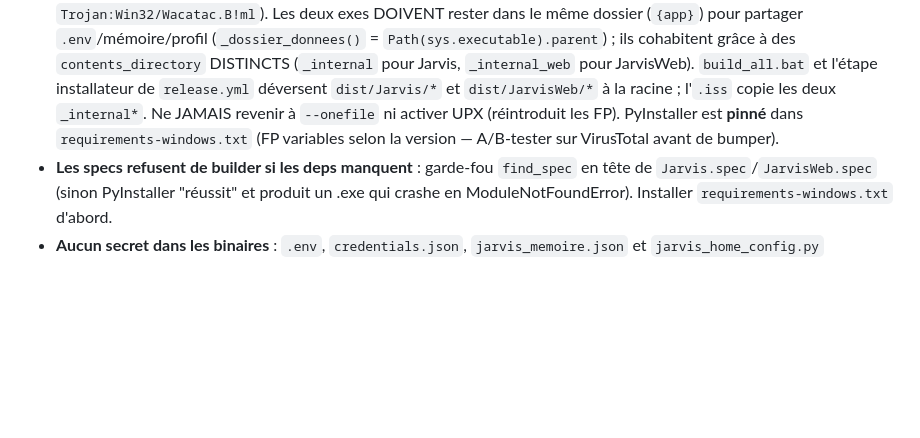
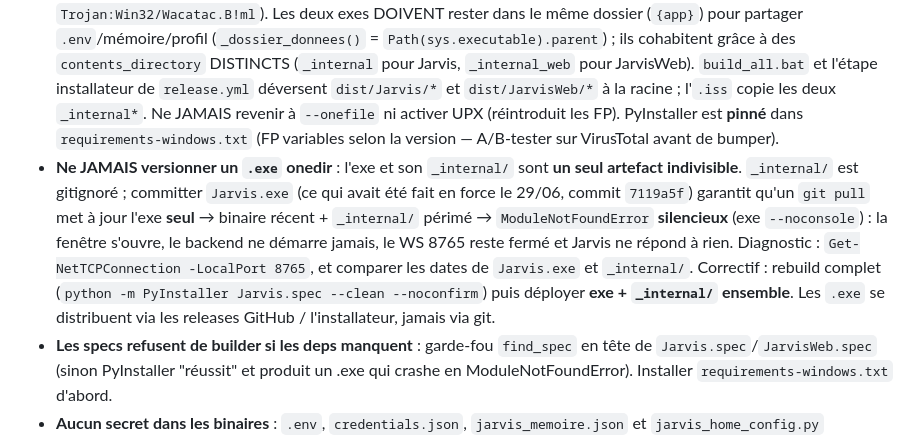
Before and after one commit to LooperSalty/jarvis, a Markdown page: CLAUDE.md, the part around the change. Rendered like a GitHub page; blank space fills up the shorter version.

Commit message:
fix(exe): arrete de versionner Jarvis.exe (onedir = exe + _internal indivisibles) (#55)
Jarvis.exe etait tracke en force (7119a5f) alors que _internal/ est gitignore.
Un git pull mettait donc a jour l'exe SEUL : binaire du 30/06 + _internal/ du
14/06. En onedir l'exe resout ses modules dans _internal/, donc l'import dur
`import google.genai` (main2.py:4) echouait. L'exe etant --noconsole, le
ModuleNotFoundError etait silencieux : la fenetre s'ouvrait, le backend ne
demarrait jamais, le WS 8765 restait ferme -> Jarvis ne repondait a rien.

- git rm --cached Jarvis.exe (reste sur disque, deja couvert par *.exe)
- CLAUDE.md : piege documente (symptome, diagnostic, correctif)

Les .exe se distribuent via les releases GitHub / l'installateur, pas via git.

Co-authored-by: Claude Opus 5 (1M context) <noreply@anthropic.com>

```diff
--- a/CLAUDE.md
+++ b/CLAUDE.md
@@ -252,6 +252,7 @@ Sans clé valide, `_cle_valide()` détecte les placeholders `VOTRE_API` / `VOTRE
 - **Modules Python dans `jarvis_core/` (dossier source PLAT, pas un package)** : tous les `.py` du cœur (main2, jarvis_config, jarvis_dashboard_api, jarvis_profile, jarvis_version, jarvis_desktop, jarvis_web…) vivent dans `jarvis_core/`. On garde les imports **à plat** (`from jarvis_config import …`) : `jarvis_core/` est ajouté à `sys.path`, il n'y a **PAS** de `__init__.py` ni d'imports `jarvis_core.X`. En dev, lancer **depuis la racine** (`python jarvis_core/main2.py`) ; les entry-points (main2/desktop/web) ajoutent `jarvis_core/` ET la racine à sys.path (la racine pour `jarvis_actions`/`jarvis_skills`/`jarvis_home_config`). Tooling : garder les **noms plats** — specs (`pathex` inclut `jarvis_core/`, hiddenimports/excludes en noms plats), CI/installateur (`sys.path.insert(0,'jarvis_core')` ou `jarvis_core\jarvis_version.py`), tests (`pytest.ini` `pythonpath = . jarvis_core` + `tests/conftest.py`). **`_dossier_donnees()` en dev remonte `.parent.parent`** (jarvis_core/ → racine) pour garder `.env`/mémoire/profil/`frontend`/`mobile` à la racine ; en frozen, PyInstaller aplatit tout, donc `sys.executable` ET `__file__`(=`_MEIPASS`) restent inchangés. Nouveau module core → le placer dans `jarvis_core/`, et toute résolution `Path(__file__).parent` qui visait la racine doit remonter d'un cran **en dev uniquement**.
 - **Persistance en mode .exe : pattern `_dossier_donnees()` OBLIGATOIRE** : en frozen, ne jamais se fier au cwd ni à `Path(__file__).parent` (= `_internal/` en onedir, ou l'ancien `sys._MEIPASS` temporaire effacé à la sortie en onefile). Tout fichier lu/écrit au runtime (`.env`, `jarvis_memoire.json`, `jarvis_historique.json`, `jarvis_mcp.json`, `token.pickle`, profil, routines...) doit être résolu à côté de l'exe via `Path(sys.executable).parent` quand `sys.frozen` (cf. `jarvis_profile._dossier_donnees`) — sinon données perdues à chaque fermeture du .exe.
 - **Builds onedir, deux exes UN SEUL dossier** : `Jarvis.spec`/`JarvisWeb.spec` produisent du **onedir** (et non onefile) pour éviter les faux positifs antivirus (en onefile, l'auto-extraction runtime dans un dossier temp = heuristique « dropper » → `Trojan:Win32/Wacatac.B!ml`). Les deux exes DOIVENT rester dans le même dossier (`{app}`) pour partager `.env`/mémoire/profil (`_dossier_donnees()` = `Path(sys.executable).parent`) ; ils cohabitent grâce à des `contents_directory` DISTINCTS (`_internal` pour Jarvis, `_internal_web` pour JarvisWeb). `build_all.bat` et l'étape installateur de `release.yml` déversent `dist/Jarvis/*` et `dist/JarvisWeb/*` à la racine ; l'`.iss` copie les deux `_internal*`. Ne JAMAIS revenir à `--onefile` ni activer UPX (réintroduit les FP). PyInstaller est **pinné** dans `requirements-windows.txt` (FP variables selon la version — A/B-tester sur VirusTotal avant de bumper).
+- **Ne JAMAIS versionner un `.exe` onedir** : l'exe et son `_internal/` sont **un seul artefact indivisible**. `_internal/` est gitignoré ; committer `Jarvis.exe` (ce qui avait été fait en force le 29/06, commit `7119a5f`) garantit qu'un `git pull` met à jour l'exe **seul** → binaire récent + `_internal/` périmé → `ModuleNotFoundError` **silencieux** (exe `--noconsole`) : la fenêtre s'ouvre, le backend ne démarre jamais, le WS 8765 reste fermé et Jarvis ne répond à rien. Diagnostic : `Get-NetTCPConnection -LocalPort 8765`, et comparer les dates de `Jarvis.exe` et `_internal/`. Correctif : rebuild complet (`python -m PyInstaller Jarvis.spec --clean --noconfirm`) puis déployer **exe + `_internal/` ensemble**. Les `.exe` se distribuent via les releases GitHub / l'installateur, jamais via git.
 - **Les specs refusent de builder si les deps manquent** : garde-fou `find_spec` en tête de `Jarvis.spec`/`JarvisWeb.spec` (sinon PyInstaller "réussit" et produit un .exe qui crashe en ModuleNotFoundError). Installer `requirements-windows.txt` d'abord.
 - **Aucun secret dans les binaires** : `.env`, `credentials.json`, `jarvis_memoire.json` et `jarvis_home_config.py` (excludes) ne sont PAS embarqués dans les .exe — ils vivent à côté du binaire. Ne jamais les rajouter aux `datas`.
 - **Conflit de port 8765** : si une instance Python orpheline tourne, le nouveau bind échoue silencieusement et le frontend reste en "reconnexion". Vérifier avec `Get-NetTCPConnection -LocalPort 8765`.
```
